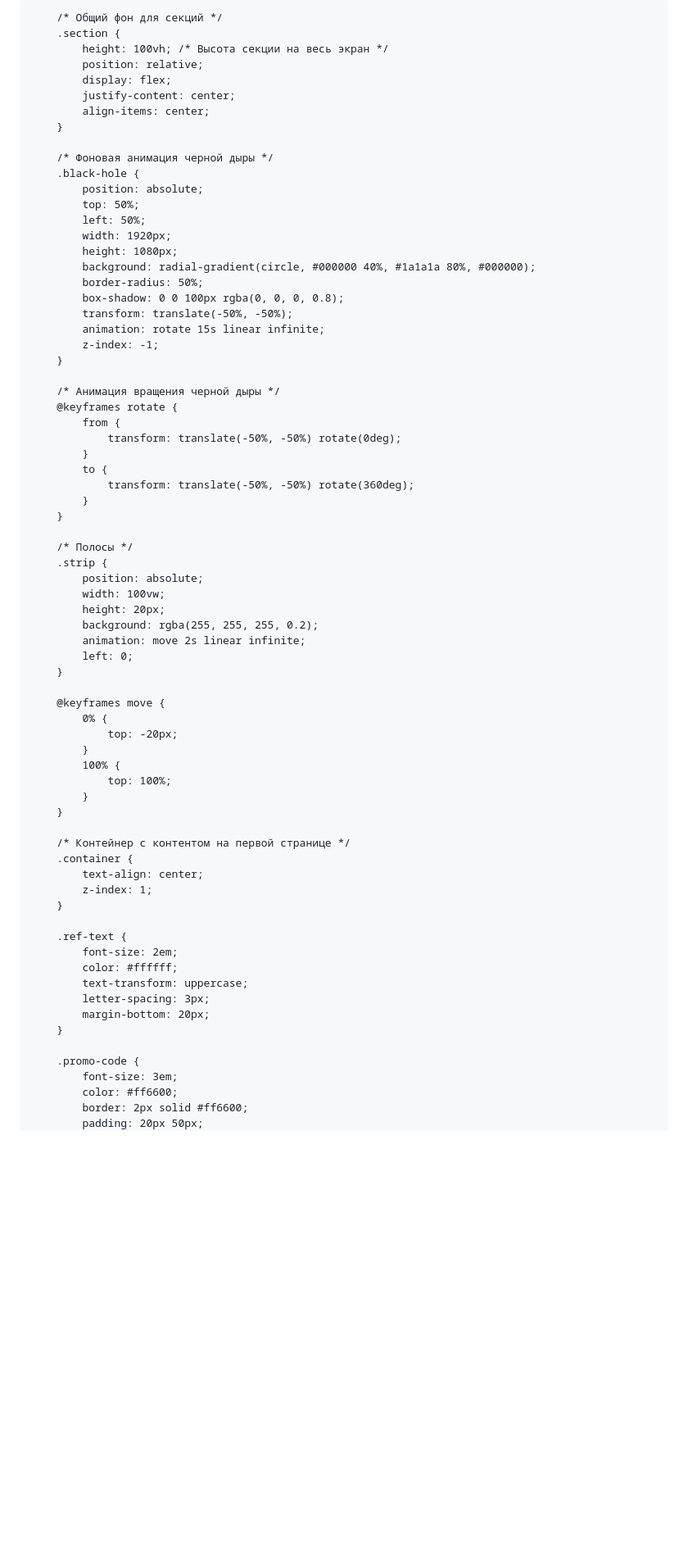
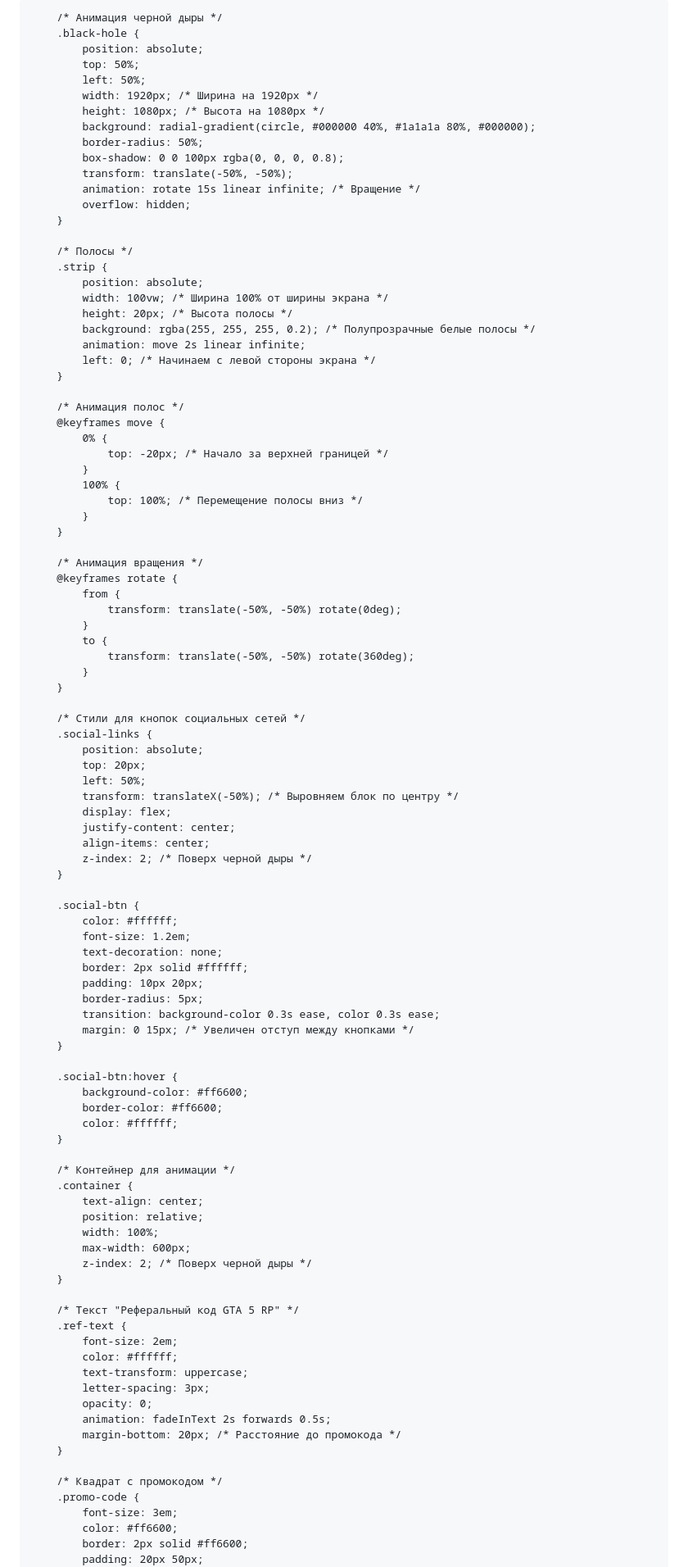
Before and after one commit to kiyuwww/OpenCodeSecuresite, a Markdown page: README.md, the part around one of its changes. Shown at 82% size. GitHub-like rendering; blank space fills up the shorter version.

```diff
--- a/README.md
+++ b/README.md
@@ -8,38 +8,55 @@
         body {
             margin: 0;
             padding: 0;
-            background-color: #0d0d0d;
+            background-color: #0d0d0d; /* Черный фон */
             font-family: 'Arial', sans-serif;
             color: #ffffff;
-            overflow-x: hidden;
-            scroll-behavior: smooth;
-        }
-
-        /* Общий фон для секций */
-        .section {
-            height: 100vh; /* Высота секции на весь экран */
-            position: relative;
+            height: 100vh;
+            width: 100vw;
+            overflow: hidden;
             display: flex;
             justify-content: center;
             align-items: center;
+            flex-direction: column;
+            position: relative;
         }
 
-        /* Фоновая анимация черной дыры */
+        /* Анимация черной дыры */
         .black-hole {
             position: absolute;
             top: 50%;
             left: 50%;
-            width: 1920px;
-            height: 1080px;
+            width: 1920px; /* Ширина на 1920px */
+            height: 1080px; /* Высота на 1080px */
             background: radial-gradient(circle, #000000 40%, #1a1a1a 80%, #000000);
             border-radius: 50%;
             box-shadow: 0 0 100px rgba(0, 0, 0, 0.8);
             transform: translate(-50%, -50%);
-            animation: rotate 15s linear infinite;
-            z-index: -1;
+            animation: rotate 15s linear infinite; /* Вращение */
+            overflow: hidden;
         }
 
-        /* Анимация вращения черной дыры */
+        /* Полосы */
+        .strip {
+            position: absolute;
+            width: 100vw; /* Ширина 100% от ширины экрана */
+            height: 20px; /* Высота полосы */
+            background: rgba(255, 255, 255, 0.2); /* Полупрозрачные белые полосы */
+            animation: move 2s linear infinite;
+            left: 0; /* Начинаем с левой стороны экрана */
+        }
+
+        /* Анимация полос */
+        @keyframes move {
+            0% {
+                top: -20px; /* Начало за верхней границей */
+            }
+            100% {
+                top: 100%; /* Перемещение полосы вниз */
+            }
+        }
+
+        /* Анимация вращения */
         @keyframes rotate {
             from {
                 transform: translate(-50%, -50%) rotate(0deg);
@@ -49,39 +66,56 @@
             }
         }
 
-        /* Полосы */
-        .strip {
+        /* Стили для кнопок социальных сетей */
+        .social-links {
             position: absolute;
-            width: 100vw;
-            height: 20px;
-            background: rgba(255, 255, 255, 0.2);
-            animation: move 2s linear infinite;
-            left: 0;
+            top: 20px;
+            left: 50%;
+            transform: translateX(-50%); /* Выровняем блок по центру */
+            display: flex;
+            justify-content: center;
+            align-items: center;
+            z-index: 2; /* Поверх черной дыры */
         }
 
-        @keyframes move {
-            0% {
-                top: -20px;
-            }
-            100% {
-                top: 100%;
-            }
+        .social-btn {
+            color: #ffffff;
+            font-size: 1.2em;
+            text-decoration: none;
+            border: 2px solid #ffffff;
+            padding: 10px 20px;
+            border-radius: 5px;
+            transition: background-color 0.3s ease, color 0.3s ease;
+            margin: 0 15px; /* Увеличен отступ между кнопками */
         }
 
-        /* Контейнер с контентом на первой странице */
+        .social-btn:hover {
+            background-color: #ff6600;
+            border-color: #ff6600;
+            color: #ffffff;
+        }
+
+        /* Контейнер для анимации */
         .container {
             text-align: center;
-            z-index: 1;
+            position: relative;
+            width: 100%;
+            max-width: 600px;
+            z-index: 2; /* Поверх черной дыры */
         }
 
+        /* Текст "Реферальный код GTA 5 RP" */
         .ref-text {
             font-size: 2em;
             color: #ffffff;
             text-transform: uppercase;
             letter-spacing: 3px;
-            margin-bottom: 20px;
+            opacity: 0;
+            animation: fadeInText 2s forwards 0.5s;
+            margin-bottom: 20px; /* Расстояние до промокода */
         }
 
+        /* Квадрат с промокодом */
         .promo-code {
             font-size: 3em;
             color: #ff6600;
```
Also changed, not shown: other parts of README.md (+87 -54 lines).
